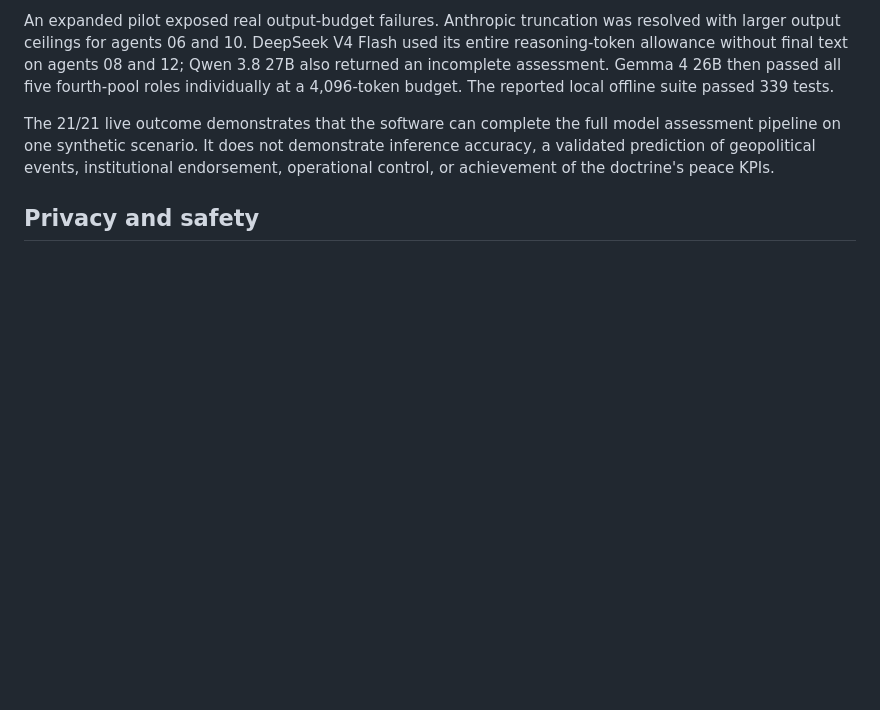
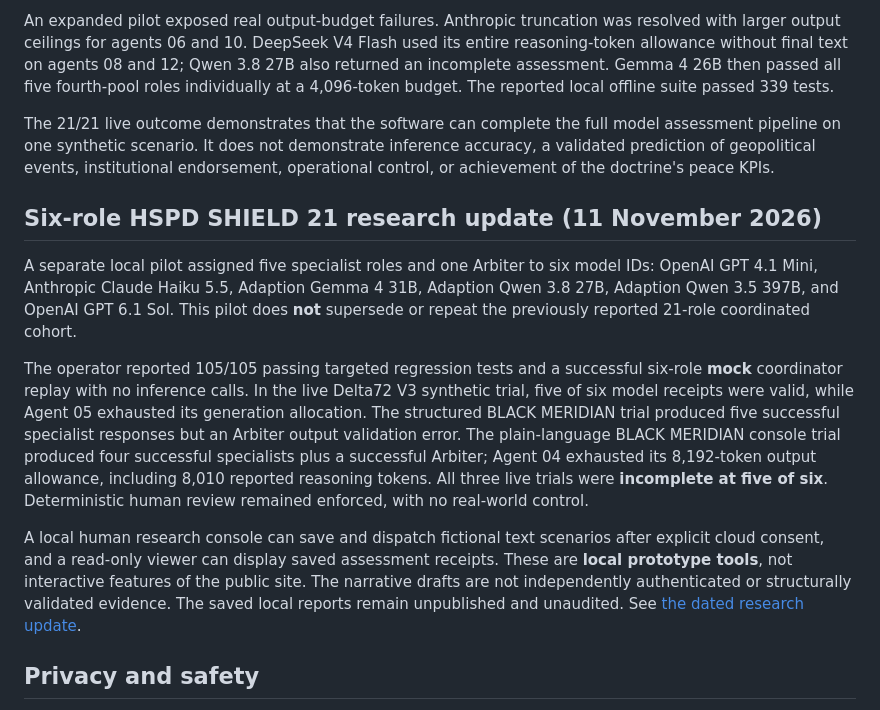
Before and after one commit to TheArchitect-HSPD/The-Architect-Hybrid-Sovereign-Research, a Markdown page: README.md, the part around the change. Drawn GitHub-style; blank space fills up the shorter version.

Commit message:
Record November 11 six-role pilot and strict evidence limits

```diff
--- a/README.md
+++ b/README.md
@@ -22,6 +22,14 @@ An expanded pilot exposed real output-budget failures. Anthropic truncation was
 
 The 21/21 live outcome demonstrates that the software can complete the full model assessment pipeline on one synthetic scenario. It does not demonstrate inference accuracy, a validated prediction of geopolitical events, institutional endorsement, operational control, or achievement of the doctrine's peace KPIs.
 
+## Six-role HSPD SHIELD 21 research update (11 November 2026)
+
+A separate local pilot assigned five specialist roles and one Arbiter to six model IDs: OpenAI GPT 4.1 Mini, Anthropic Claude Haiku 5.5, Adaption Gemma 4 31B, Adaption Qwen 3.8 27B, Adaption Qwen 3.5 397B, and OpenAI GPT 6.1 Sol. This pilot does **not** supersede or repeat the previously reported 21-role coordinated cohort.
+
+The operator reported 105/105 passing targeted regression tests and a successful six-role **mock** coordinator replay with no inference calls. In the live Delta72 V3 synthetic trial, five of six model receipts were valid, while Agent 05 exhausted its generation allocation. The structured BLACK MERIDIAN trial produced five successful specialist responses but an Arbiter output validation error. The plain-language BLACK MERIDIAN console trial produced four successful specialists plus a successful Arbiter; Agent 04 exhausted its 8,192-token output allowance, including 8,010 reported reasoning tokens. All three live trials were **incomplete at five of six**. Deterministic human review remained enforced, with no real-world control.
+
+A local human research console can save and dispatch fictional text scenarios after explicit cloud consent, and a read-only viewer can display saved assessment receipts. These are **local prototype tools**, not interactive features of the public site. The narrative drafts are not independently authenticated or structurally validated evidence. The saved local reports remain unpublished and unaudited. See [the dated research update](shield21.html#november11).
+
 ## Privacy and safety
 
 The public website contains no API keys, local federation result JSON, private runtime configuration or new unpublished doctrine document uploads. The original October 2026 homepage already includes embedded doctrine passages, so repository publication settings and intellectual property implications require the author's review.
```
